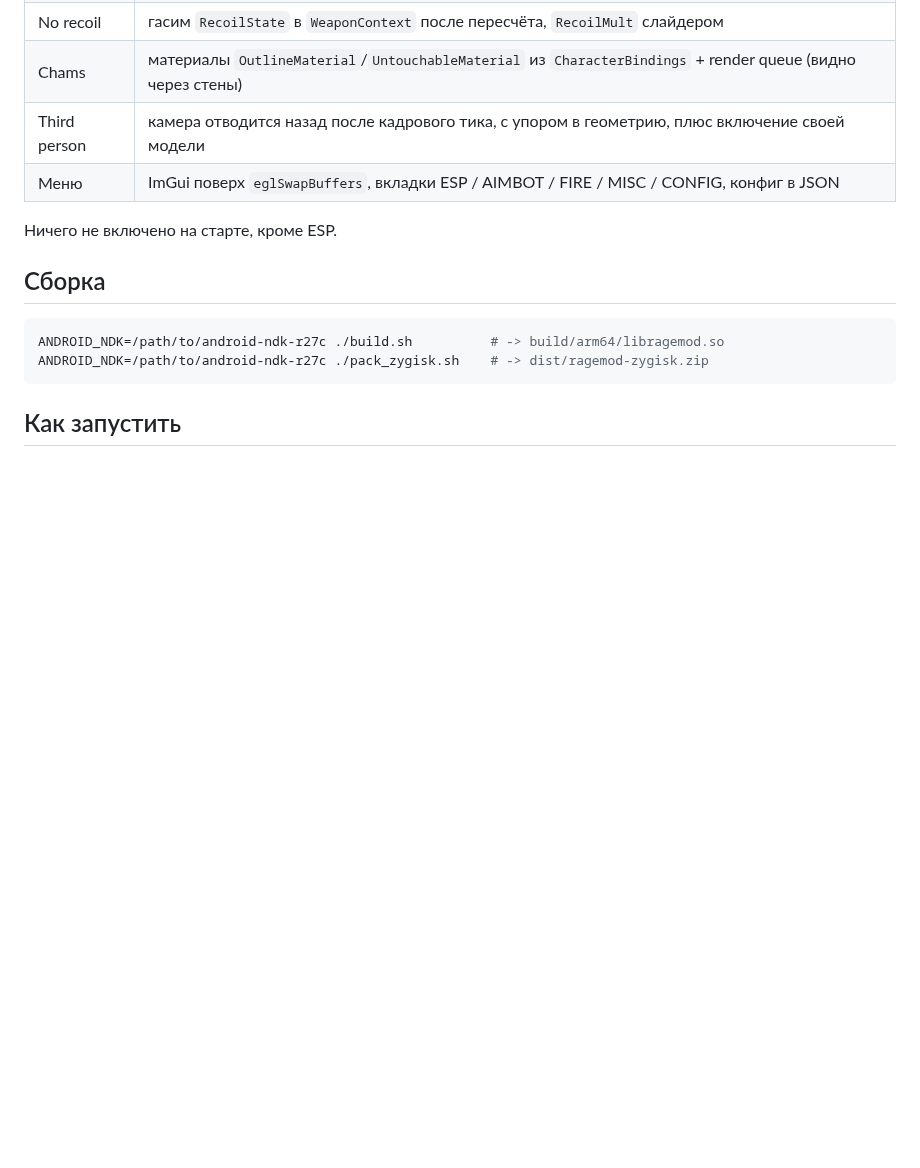
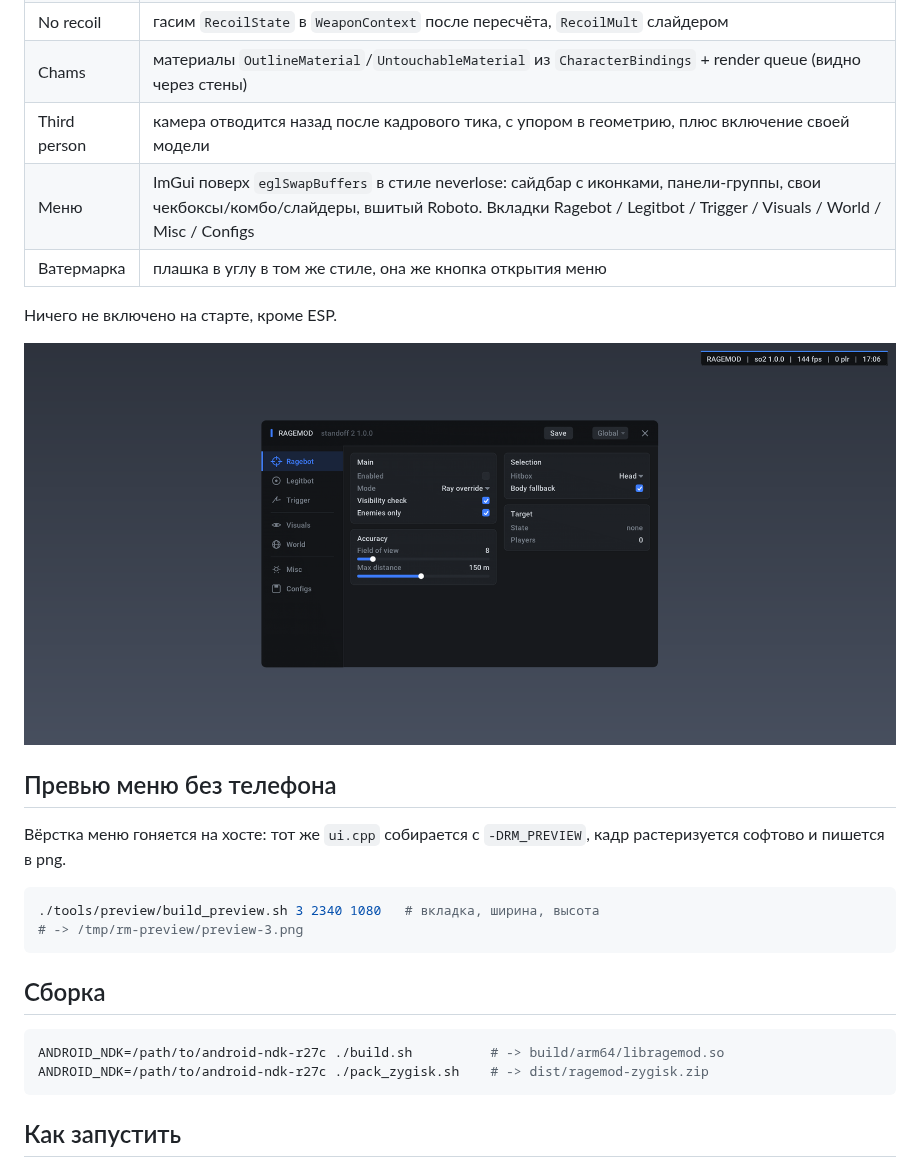
Before and after one commit to Ruieod/RageMod, a Markdown page: standoff2/README.md, the part around the change. Drawn GitHub-style; pictures changed too: standoff2/docs/menu-ragebot.png (added); blank space fills up the shorter version.

````diff
--- a/standoff2/README.md
+++ b/standoff2/README.md
@@ -17,9 +17,22 @@
 | No recoil | гасим `RecoilState` в `WeaponContext` после пересчёта, `RecoilMult` слайдером |
 | Chams | материалы `OutlineMaterial`/`UntouchableMaterial` из `CharacterBindings` + render queue (видно через стены) |
 | Third person | камера отводится назад после кадрового тика, с упором в геометрию, плюс включение своей модели |
-| Меню | ImGui поверх `eglSwapBuffers`, вкладки ESP / AIMBOT / FIRE / MISC / CONFIG, конфиг в JSON |
+| Меню | ImGui поверх `eglSwapBuffers` в стиле neverlose: сайдбар с иконками, панели-группы, свои чекбоксы/комбо/слайдеры, вшитый Roboto. Вкладки Ragebot / Legitbot / Trigger / Visuals / World / Misc / Configs |
+| Ватермарка | плашка в углу в том же стиле, она же кнопка открытия меню |
 
 Ничего не включено на старте, кроме ESP.
+
+![menu](docs/menu-ragebot.png)
+
+## Превью меню без телефона
+
+Вёрстка меню гоняется на хосте: тот же `ui.cpp` собирается с `-DRM_PREVIEW`, кадр
+растеризуется софтово и пишется в png.
+
+```bash
+./tools/preview/build_preview.sh 3 2340 1080   # вкладка, ширина, высота
+# -> /tmp/rm-preview/preview-3.png
+```
 
 ## Сборка
 
````
Also changed, not shown: standoff2/docs/menu-visuals.png (added), 16 other files.
